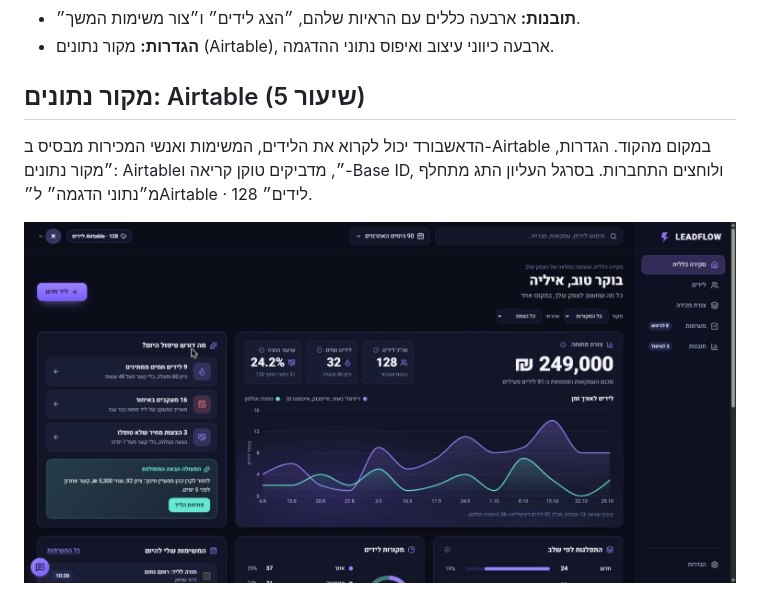
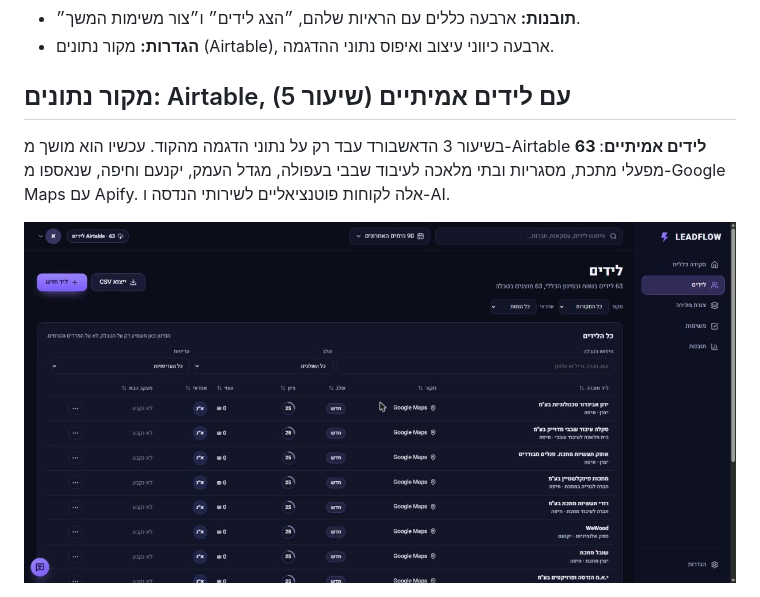
Before and after one commit to E37dey/leadflow-dashboard, a Markdown page: README.md, the part around one of its changes. GitHub-like rendering; pictures changed too: docs/airtable-connected.jpg (deleted), docs/airtable-real-leads.jpg (added).

Commit message:
feat: real leads from Google Maps via Apify in Airtable, real clock when on Airtable
Spec: Should 14, Done means: מקור נתונים: Airtable

```diff
--- a/README.md
+++ b/README.md
@@ -17,8 +17,8 @@
 - **תובנות:** ארבעה כללים עם הראיות שלהם, ״הצג לידים״ ו״צור משימות המשך״.
 - **הגדרות:** מקור נתונים (Airtable), ארבעה כיווני עיצוב ואיפוס נתוני ההדגמה.
 
-## מקור נתונים: Airtable (שיעור 5)
-הדאשבורד יכול לקרוא את הלידים, המשימות ואנשי המכירות מבסיס ב-Airtable במקום מהקוד. הגדרות, ״מקור נתונים: Airtable״, מדביקים טוקן קריאה ו-Base ID, ולוחצים התחברות. בסרגל העליון התג מתחלף מ״נתוני הדגמה״ ל״Airtable · 128 לידים״.
+## מקור נתונים: Airtable, עם לידים אמיתיים (שיעור 5)
+בשיעור 3 הדאשבורד עבד רק על נתוני הדגמה מהקוד. עכשיו הוא מושך מ-Airtable **63 לידים אמיתיים**: מפעלי מתכת, מסגריות ובתי מלאכה לעיבוד שבבי בעפולה, מגדל העמק, יקנעם וחיפה, שנאספו מ-Google Maps עם Apify. אלה לקוחות פוטנציאליים לשירותי הנדסה ו-AI.
 
-![הדאשבורד מחובר ל-Airtable](docs/airtable-connected.jpg)
+![LEADFLOW מושך 63 לידים אמיתיים מ-Airtable](docs/airtable-real-leads.jpg)
 
```
Also changed, not shown: other parts of README.md (+12 -7 lines), 16 other files.
